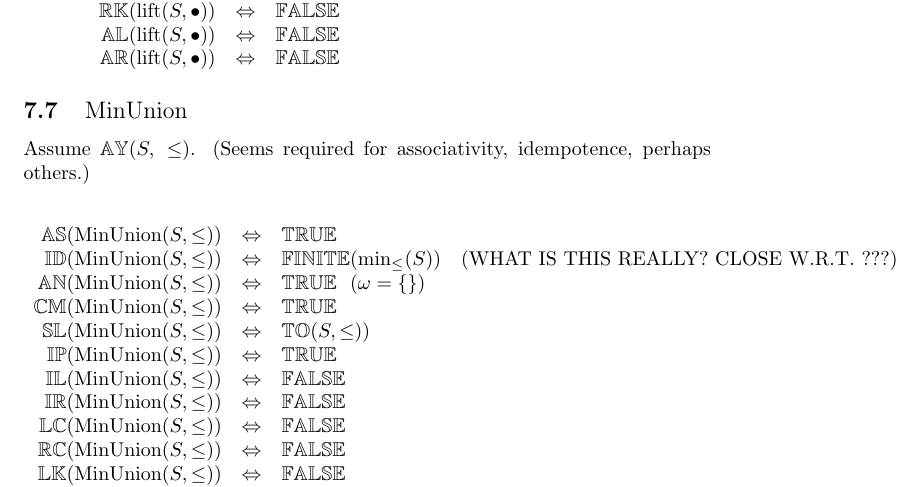
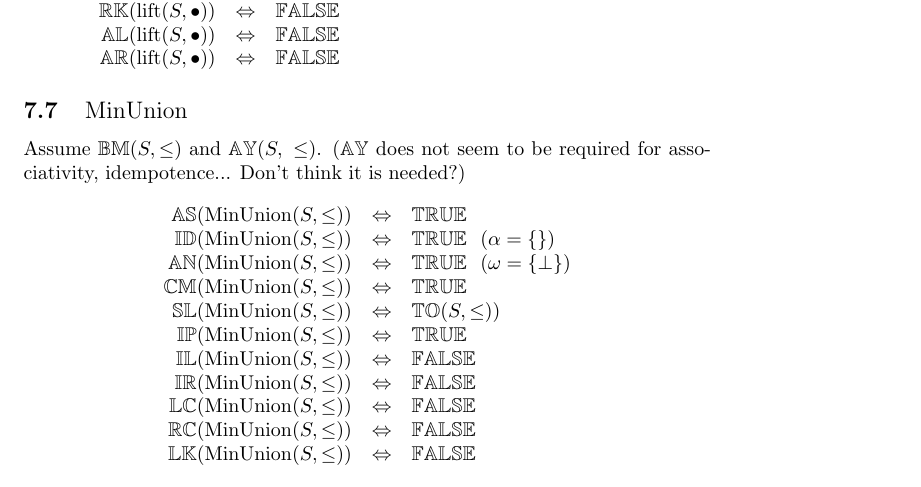
Before and after one commit to mukeshtiwari/CAS, a LaTeX paper (doc/cas/cas_v1.tex): part of page 8 of 11, cut so that both start at the same text. Compiled offline with pdfLaTeX.

Commit message:
Updated the documentation for MinUnion properties (added BM and questioned the need for AY)

```diff
--- a/doc/cas/cas_v1.tex
+++ b/doc/cas/cas_v1.tex
@@ -780,8 +780,8 @@ $\propname{SL}(S, \bullet)$.
 
 \subsection{$\mathrm{MinUnion}$}
 
-Assume $\propname{AY}(S,\ \leq)$.
-(Seems required for associativity, idempotence, perhaps others.)
+Assume $\propname{BM}(S,\leq)$ and $\propname{AY}(S,\ \leq)$.
+($\propname{AY}$ does not seem to be required for associativity, idempotence... Don't think it is needed?)
 
 \[
 \begin{array}{rcl}
@@ -791,11 +791,11 @@ Assume $\propname{AY}(S,\ \leq)$.
   \\
 \propname{ID}(\mathrm{MinUnion}(S, \leq))
   & \Leftrightarrow
-  & \propname{FINITE}(\min_\leq(S)) \ \ \ (\mbox{WHAT IS THIS REALLY? CLOSE W.R.T. ???})
+  & \propname{TRUE} \ \ (\alpha = \{\})
   \\
 \propname{AN}(\mathrm{MinUnion}(S, \leq))
   & \Leftrightarrow
-  & \propname{TRUE} \ \ (\omega = \{\})
+  & \propname{TRUE} \ \ (\omega = \{\bot\})
   \\
 \propname{CM}(\mathrm{MinUnion}(S, \leq))
   & \Leftrightarrow
```
Also changed, not shown: doc/cas/cas_v1.pdf, 1 other file.
